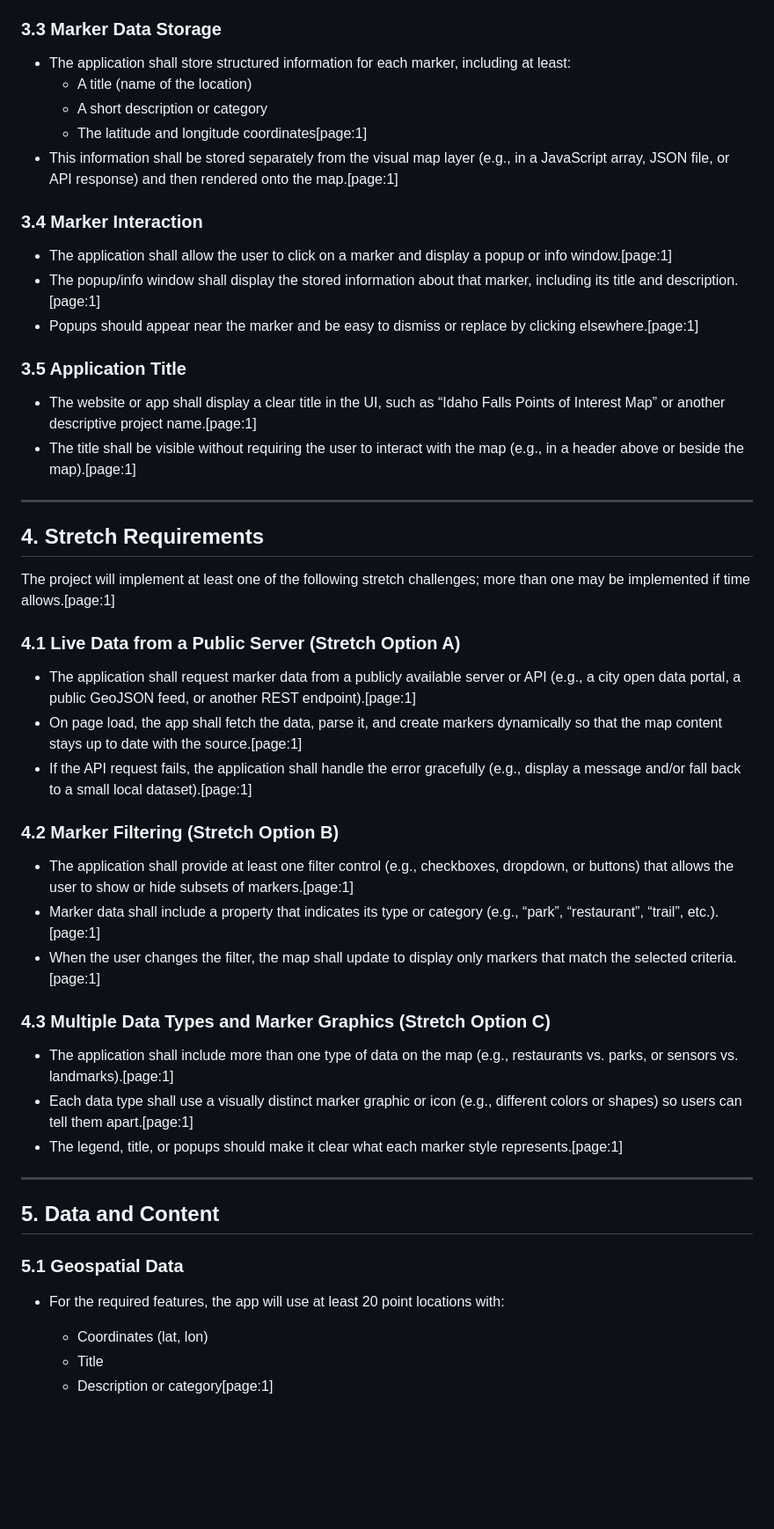
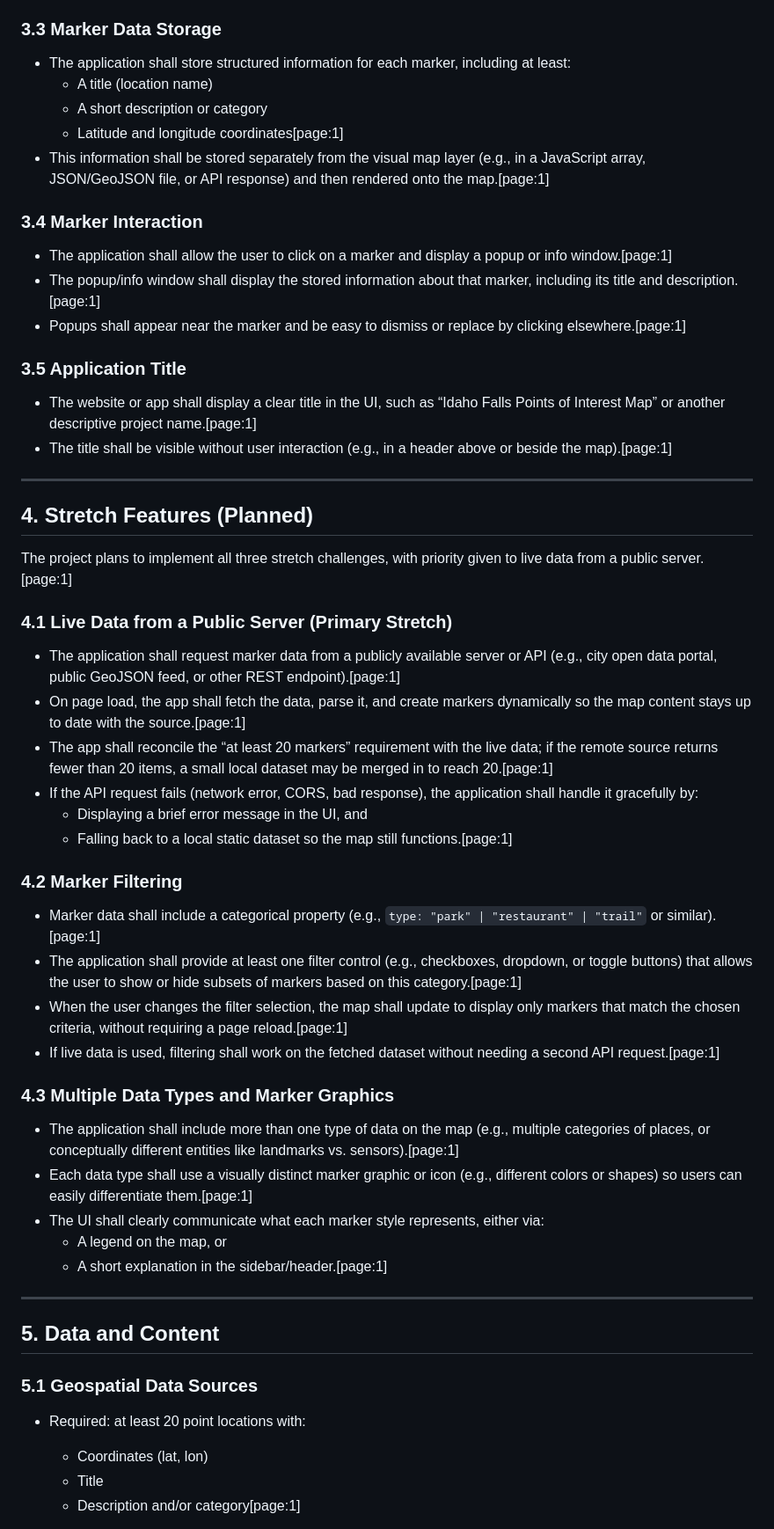
Before and after one commit to masontuft/GIS-Informational, a Markdown page: Spec.md, the part around one of its changes. Shown at 88% size. GitHub-like rendering; blank space fills up the shorter version.

```diff
--- a/Spec.md
+++ b/Spec.md
@@ -34,54 +34,60 @@ The goal of this module is to learn and practice GIS fundamentals (coordinates,
 ### 3.3 Marker Data Storage
 
 - The application shall store structured information for each marker, including at least:
-  - A title (name of the location)
+  - A title (location name)
   - A short description or category
-  - The latitude and longitude coordinates[page:1]
-- This information shall be stored separately from the visual map layer (e.g., in a JavaScript array, JSON file, or API response) and then rendered onto the map.[page:1]
+  - Latitude and longitude coordinates[page:1]
+- This information shall be stored separately from the visual map layer (e.g., in a JavaScript array, JSON/GeoJSON file, or API response) and then rendered onto the map.[page:1]
 
 ### 3.4 Marker Interaction
 
 - The application shall allow the user to click on a marker and display a popup or info window.[page:1]
 - The popup/info window shall display the stored information about that marker, including its title and description.[page:1]
-- Popups should appear near the marker and be easy to dismiss or replace by clicking elsewhere.[page:1]
+- Popups shall appear near the marker and be easy to dismiss or replace by clicking elsewhere.[page:1]
 
 ### 3.5 Application Title
 
 - The website or app shall display a clear title in the UI, such as “Idaho Falls Points of Interest Map” or another descriptive project name.[page:1]
-- The title shall be visible without requiring the user to interact with the map (e.g., in a header above or beside the map).[page:1]
+- The title shall be visible without user interaction (e.g., in a header above or beside the map).[page:1]
 
 ---
 
-## 4. Stretch Requirements
+## 4. Stretch Features (Planned)
 
-The project will implement at least one of the following stretch challenges; more than one may be implemented if time allows.[page:1]
+The project plans to implement all three stretch challenges, with priority given to live data from a public server.[page:1]
 
-### 4.1 Live Data from a Public Server (Stretch Option A)
+### 4.1 Live Data from a Public Server (Primary Stretch)
 
-- The application shall request marker data from a publicly available server or API (e.g., a city open data portal, a public GeoJSON feed, or another REST endpoint).[page:1]
-- On page load, the app shall fetch the data, parse it, and create markers dynamically so that the map content stays up to date with the source.[page:1]
-- If the API request fails, the application shall handle the error gracefully (e.g., display a message and/or fall back to a small local dataset).[page:1]
+- The application shall request marker data from a publicly available server or API (e.g., city open data portal, public GeoJSON feed, or other REST endpoint).[page:1]
+- On page load, the app shall fetch the data, parse it, and create markers dynamically so the map content stays up to date with the source.[page:1]
+- The app shall reconcile the “at least 20 markers” requirement with the live data; if the remote source returns fewer than 20 items, a small local dataset may be merged in to reach 20.[page:1]
+- If the API request fails (network error, CORS, bad response), the application shall handle it gracefully by:
+  - Displaying a brief error message in the UI, and
+  - Falling back to a local static dataset so the map still functions.[page:1]
 
-### 4.2 Marker Filtering (Stretch Option B)
+### 4.2 Marker Filtering
 
-- The application shall provide at least one filter control (e.g., checkboxes, dropdown, or buttons) that allows the user to show or hide subsets of markers.[page:1]
-- Marker data shall include a property that indicates its type or category (e.g., “park”, “restaurant”, “trail”, etc.).[page:1]
-- When the user changes the filter, the map shall update to display only markers that match the selected criteria.[page:1]
+- Marker data shall include a categorical property (e.g., `type: "park" | "restaurant" | "trail"` or similar).[page:1]
+- The application shall provide at least one filter control (e.g., checkboxes, dropdown, or toggle buttons) that allows the user to show or hide subsets of markers based on this category.[page:1]
+- When the user changes the filter selection, the map shall update to display only markers that match the chosen criteria, without requiring a page reload.[page:1]
+- If live data is used, filtering shall work on the fetched dataset without needing a second API request.[page:1]
 
-### 4.3 Multiple Data Types and Marker Graphics (Stretch Option C)
+### 4.3 Multiple Data Types and Marker Graphics
 
-- The application shall include more than one type of data on the map (e.g., restaurants vs. parks, or sensors vs. landmarks).[page:1]
-- Each data type shall use a visually distinct marker graphic or icon (e.g., different colors or shapes) so users can tell them apart.[page:1]
-- The legend, title, or popups should make it clear what each marker style represents.[page:1]
+- The application shall include more than one type of data on the map (e.g., multiple categories of places, or conceptually different entities like landmarks vs. sensors).[page:1]
+- Each data type shall use a visually distinct marker graphic or icon (e.g., different colors or shapes) so users can easily differentiate them.[page:1]
+- The UI shall clearly communicate what each marker style represents, either via:
+  - A legend on the map, or
+  - A short explanation in the sidebar/header.[page:1]
 
 ---
 
 ## 5. Data and Content
 
-### 5.1 Geospatial Data
+### 5.1 Geospatial Data Sources
 
-- For the required features, the app will use at least 20 point locations with:
+- Required: at least 20 point locations with:
   - Coordinates (lat, lon)
   - Title
-  - Description or category[page:1]
+  - Description and/or category[page:1]
 
```
Also changed, not shown: other parts of Spec.md (+68 -36 lines).
